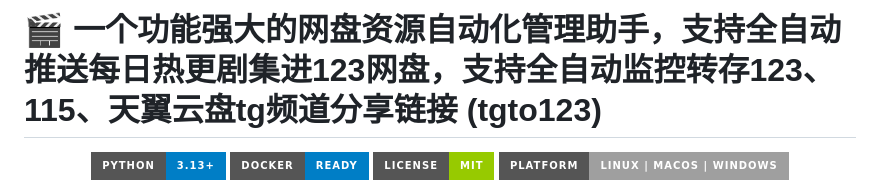
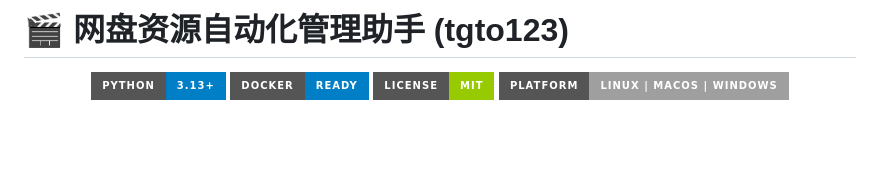
Before and after one commit to SoftwarePianist/tgto123-public-copy, a Markdown page: README.md, the part around the change. Drawn GitHub-style; badges without logos; blank space fills up the shorter version.

```diff
--- a/README.md
+++ b/README.md
@@ -1,4 +1,4 @@
-# 🎬 一个功能强大的网盘资源自动化管理助手，支持全自动推送每日热更剧集进123网盘，支持全自动监控转存123、115、天翼云盘tg频道分享链接 (tgto123)
+# 🎬 网盘资源自动化管理助手 (tgto123)
 
 <p align="center">
   <img src="https://img.shields.io/badge/Python-3.13%2B-blue?style=for-the-badge&logo=python" alt="Python Version">
```
